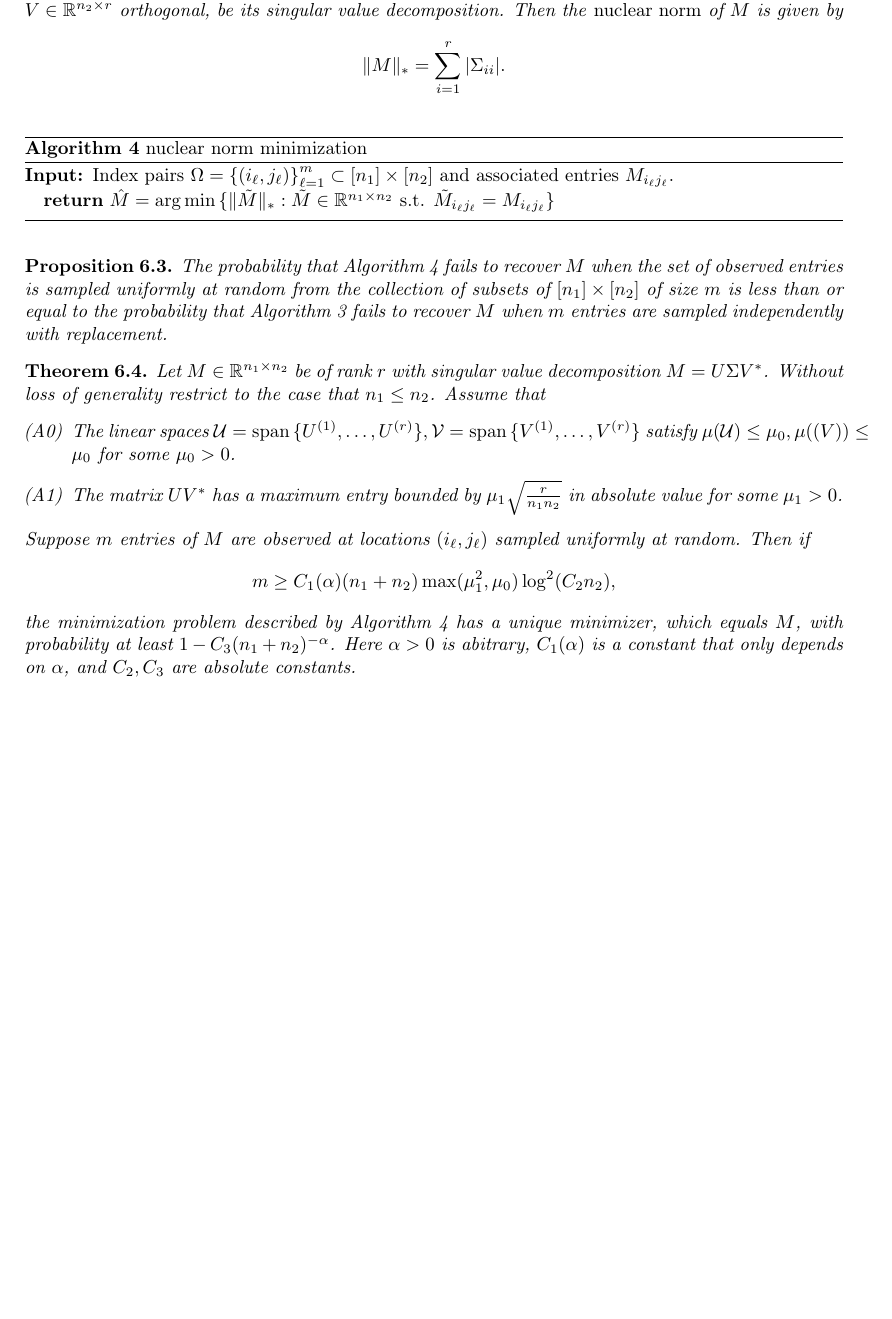
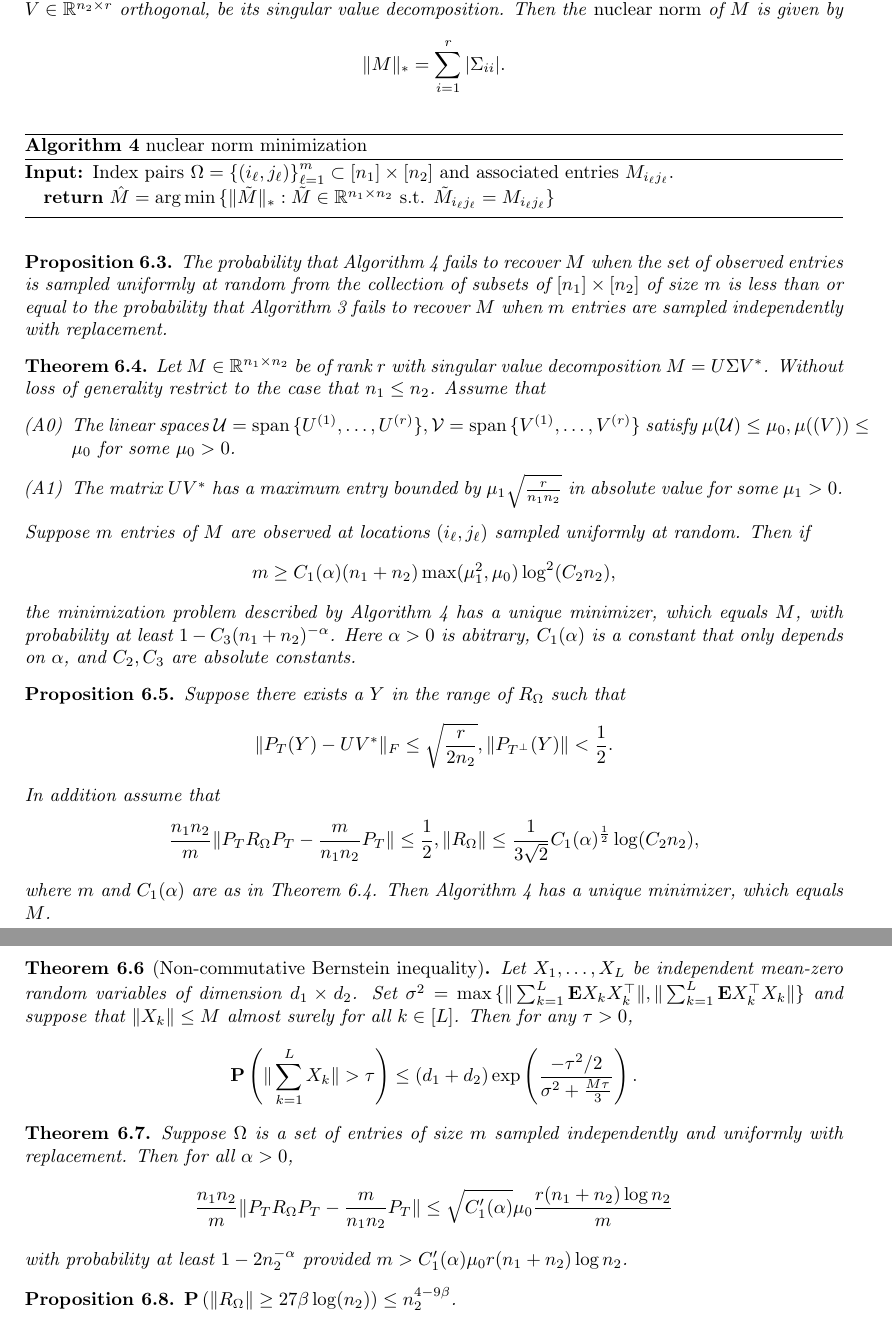
Before and after one commit to aaronzipp/prob-tech-in-data, a LaTeX document (document.tex): part of page 9 of 10 before the commit and two parts of pages 9 and 10 of 11 after it, the two joined at a grey line, cut so that both start at the same text, the shorter picture padded with empty space. Compiled offline with pdfLaTeX.

Commit message:
Completed chapter for matrix completion

```diff
--- a/document.tex
+++ b/document.tex
@@ -560,7 +560,7 @@ they are well approximated by a lower dimensional subspace.
     fails to recover $M$ when $m$ entries are sampled independently with replacement.
 \end{prop}
 
-\begin{thm}
+\begin{thm}\label{thm:uniq-minimizer}
     Let $M \in \R^{n_1 \times n_2}$ be of rank $r$ with singular value decomposition
     $M = U\Sigma V^\ast$. Without loss of generality restrict to the case that
     $n_1 \le n_2$. Assume that
@@ -583,6 +583,52 @@ they are well approximated by a lower dimensional subspace.
     and $C_2,C_3$ are absolute constants.
 \end{thm}
 
+\begin{prop}
+    Suppose there exists a $Y$ in the range of $R_\Omega$ such that
+    \[
+        \begin{aligned}
+            \|P_T(Y) - UV^\ast\|_F \le \sqrt{\frac{r}{2n_2}}, \|P_{T^\perp}(Y)\| < \frac{1}{2}.
+        \end{aligned}
+    \]
+    In addition assume that
+    \[
+        \begin{aligned}
+            \frac{n_1n_2}{m}\|P_TR_\Omega P_T - \frac{m}{n_1n_2}P_T\| \le \frac{1}{2},
+            \|R_\Omega\| \le \frac{1}{3\sqrt{2}} C_1(\alpha)^{\frac{1}{2}} \log(C_2n_2),
+        \end{aligned}
+    \]
+    where $m$ and $C_1(\alpha)$ are as in Theorem \ref{thm:uniq-minimizer}.
+    Then Algorithm \ref{alg:nuclear} has a unique minimizer, which equals $M$.
+\end{prop}
+
+\begin{thm}[Non-commutative Bernstein inequality]
+    Let $X_1,\ldots, X_L$ be independent mean-zero random variables of dimension
+    $d_1 \times d_2$. Set $\sigma^2 = \max \set{\|\sum_{k=1}^{L} \E X_kX_k^\top\|, \|\sum_{k=1}^{L} \E X_k^\top X_k\|}$
+    and suppose that $\|X_k\| \le M$ almost surely for all $k \in [L]$. Then for any
+    $\tau > 0$,
+    \[
+        \begin{aligned}
+            \P\left( \|\sum_{k=1}^{L} X_k\| > \tau \right) \le (d_1+d_2) \exp\left( \frac{-\tau^2/2}{\sigma^2 + \frac{M\tau}{3}} \right) .
+        \end{aligned}
+    \]
+\end{thm}
+
+\begin{thm}
+    Suppose $\Omega$ is a set of entries of size $m$ sampled independently and uniformly
+    with replacement. Then for all $\alpha > 0$,
+    \[
+        \begin{aligned}
+            \frac{n_1n_2}{m}\|P_T R_\Omega P_T - \frac{m}{n_1n_2}P_T\| \le \sqrt{C_1'(\alpha)}\mu_0\frac{r(n_1+n_2)\log n_2}{m}
+        \end{aligned}
+    \]
+    with probability at least $1 - 2n_2^{-\alpha}$ provided
+    $m > C_1'(\alpha)\mu_0 r(n_1+n_2)\log n_2$.
+\end{thm}
+
+\begin{prop}
+    $\P\left(\|R_\Omega\| \ge 27 \beta \log(n_2)\right) \le n_2^{4-9\beta}$.
+\end{prop}
+
 \newpage
 
 \printbibliography[heading=bibintoc]
```
